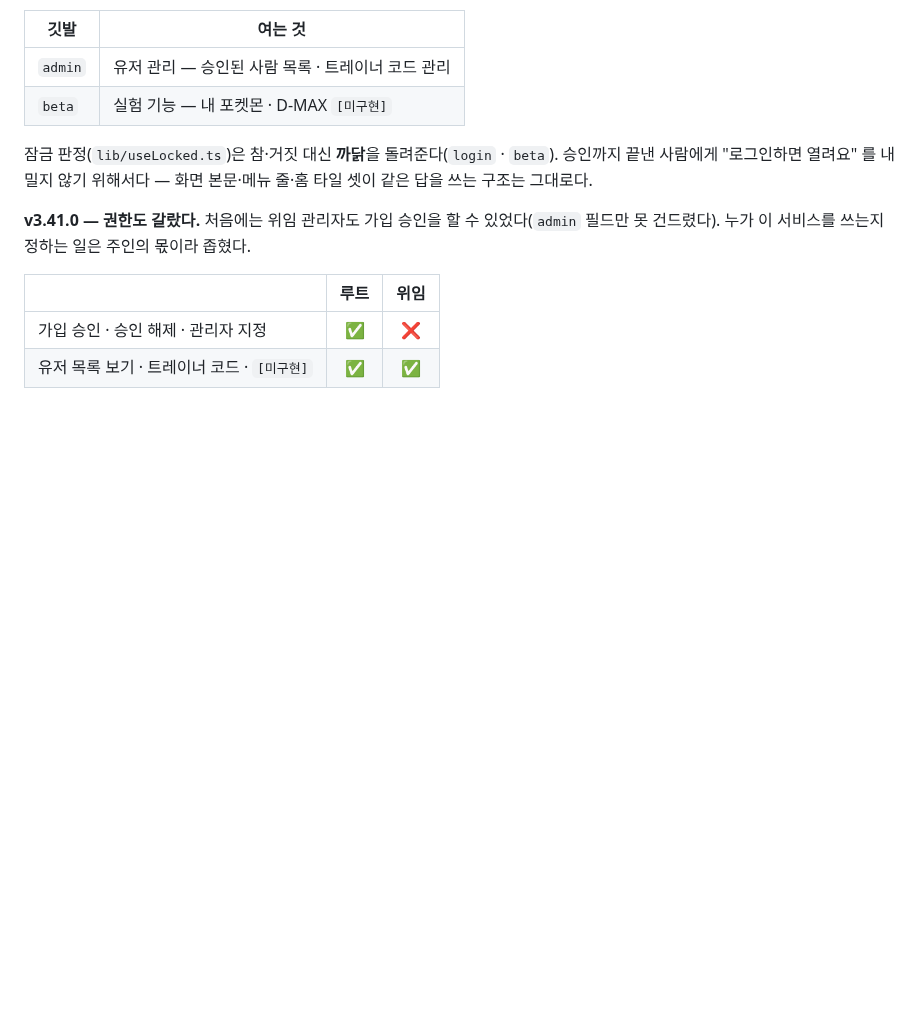
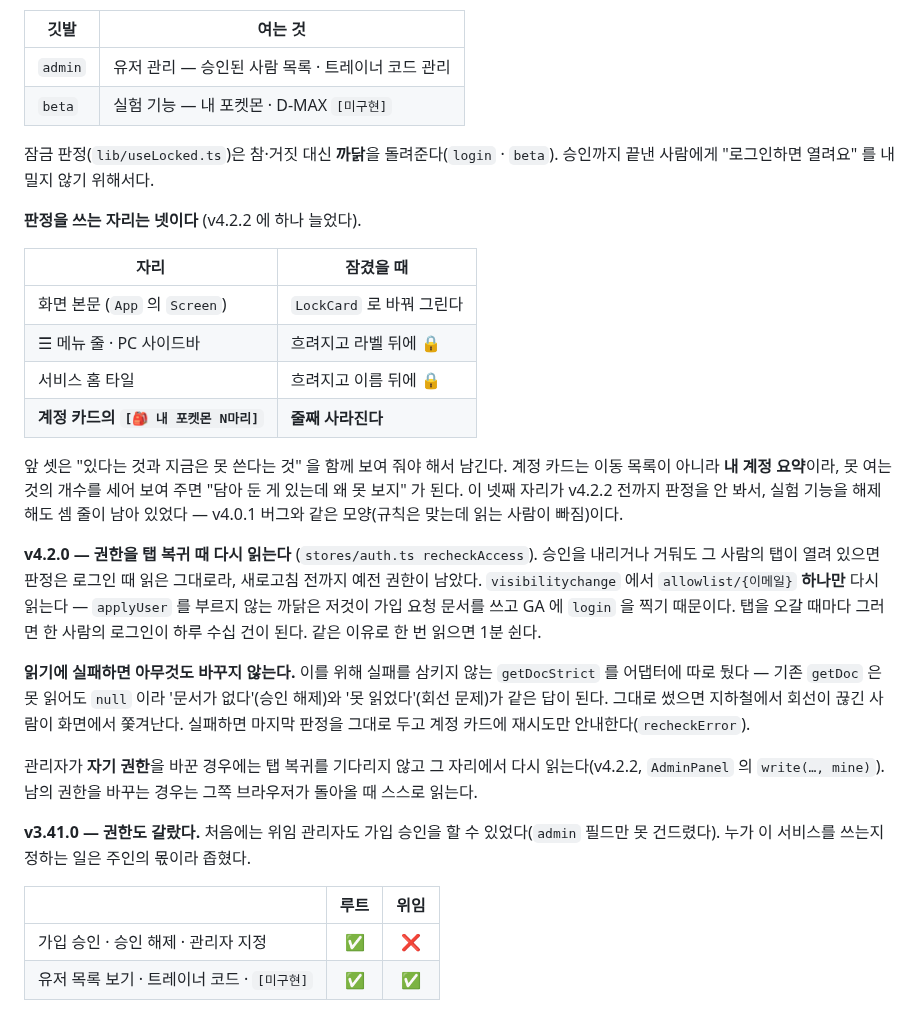
Before and after one commit to MinsangKwak/pogo-rank, a Markdown page: docs/DEVELOPMENT.md, the part around one of its changes. GitHub-like rendering; blank space fills up the shorter version.

```diff
--- a/docs/DEVELOPMENT.md
+++ b/docs/DEVELOPMENT.md
@@ -200,7 +204,24 @@
 | `admin` | 유저 관리 — 승인된 사람 목록 · 트레이너 코드 관리 |
 | `beta` | 실험 기능 — 내 포켓몬 · D-MAX `[미구현]` |
 
-잠금 판정(`lib/useLocked.ts`)은 참·거짓 대신 **까닭**을 돌려준다(`login` · `beta`). 승인까지 끝낸 사람에게 "로그인하면 열려요" 를 내밀지 않기 위해서다 — 화면 본문·메뉴 줄·홈 타일 셋이 같은 답을 쓰는 구조는 그대로다.
+잠금 판정(`lib/useLocked.ts`)은 참·거짓 대신 **까닭**을 돌려준다(`login` · `beta`). 승인까지 끝낸 사람에게 "로그인하면 열려요" 를 내밀지 않기 위해서다.
+
+**판정을 쓰는 자리는 넷이다** (v4.2.2 에 하나 늘었다).
+
+| 자리 | 잠겼을 때 |
+|---|---|
+| 화면 본문 (`App` 의 `Screen`) | `LockCard` 로 바꿔 그린다 |
+| ☰ 메뉴 줄 · PC 사이드바 | 흐려지고 라벨 뒤에 🔒 |
+| 서비스 홈 타일 | 흐려지고 이름 뒤에 🔒 |
+| **계정 카드의 `[🎒 내 포켓몬 N마리]`** | **줄째 사라진다** |
+
+앞 셋은 "있다는 것과 지금은 못 쓴다는 것" 을 함께 보여 줘야 해서 남긴다. 계정 카드는 이동 목록이 아니라 **내 계정 요약**이라, 못 여는 것의 개수를 세어 보여 주면 "담아 둔 게 있는데 왜 못 보지" 가 된다. 이 넷째 자리가 v4.2.2 전까지 판정을 안 봐서, 실험 기능을 해제해도 셈 줄이 남아 있었다 — v4.0.1 버그와 같은 모양(규칙은 맞는데 읽는 사람이 빠짐)이다.
+
+**v4.2.0 — 권한을 탭 복귀 때 다시 읽는다** (`stores/auth.ts recheckAccess`). 승인을 내리거나 거둬도 그 사람의 탭이 열려 있으면 판정은 로그인 때 읽은 그대로라, 새로고침 전까지 예전 권한이 남았다. `visibilitychange` 에서 `allowlist/{이메일}` **하나만** 다시 읽는다 — `applyUser` 를 부르지 않는 까닭은 저것이 가입 요청 문서를 쓰고 GA 에 `login` 을 찍기 때문이다. 탭을 오갈 때마다 그러면 한 사람의 로그인이 하루 수십 건이 된다. 같은 이유로 한 번 읽으면 1분 쉰다.
+
+**읽기에 실패하면 아무것도 바꾸지 않는다.** 이를 위해 실패를 삼키지 않는 `getDocStrict` 를 어댑터에 따로 뒀다 — 기존 `getDoc` 은 못 읽어도 `null` 이라 '문서가 없다'(승인 해제)와 '못 읽었다'(회선 문제)가 같은 답이 된다. 그대로 썼으면 지하철에서 회선이 끊긴 사람이 화면에서 쫓겨난다. 실패하면 마지막 판정을 그대로 두고 계정 카드에 재시도만 안내한다(`recheckError`).
+
+관리자가 **자기 권한**을 바꾼 경우에는 탭 복귀를 기다리지 않고 그 자리에서 다시 읽는다(v4.2.2, `AdminPanel` 의 `write(…, mine)`). 남의 권한을 바꾸는 경우는 그쪽 브라우저가 돌아올 때 스스로 읽는다.
 
 **v3.41.0 — 권한도 갈랐다.** 처음에는 위임 관리자도 가입 승인을 할 수 있었다(`admin` 필드만 못 건드렸다). 누가 이 서비스를 쓰는지 정하는 일은 주인의 몫이라 좁혔다.
 
```
Also changed, not shown: other parts of docs/DEVELOPMENT.md (+5 -1 lines), README.md (+21 -13 lines), docs/OPERATIONS.md (+1 -1 lines), docs/moncamp-structure.png (added), 1 other file.
